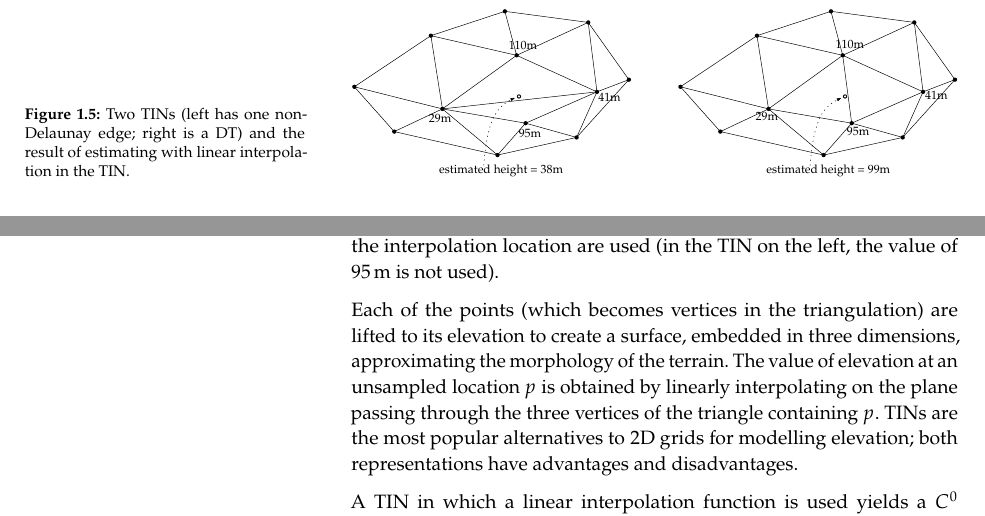
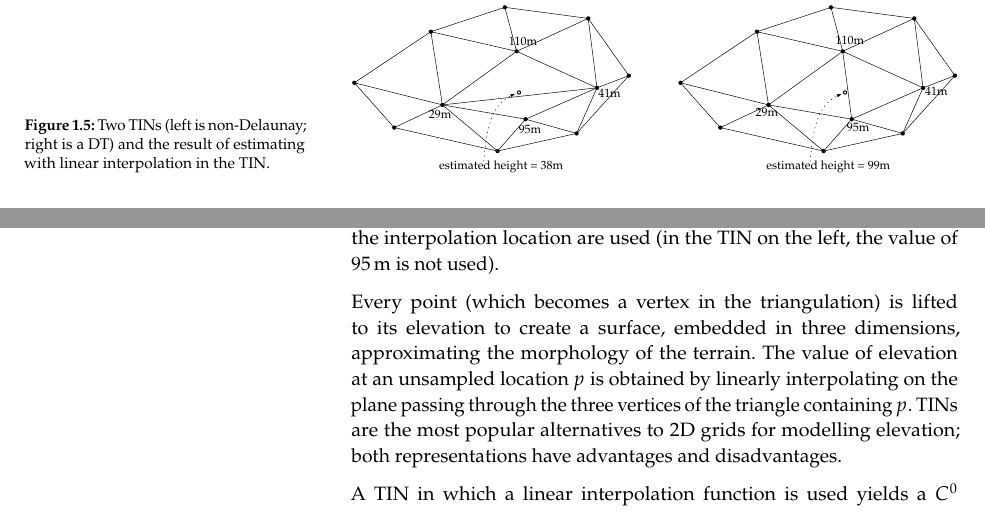
Before and after one commit to tudelft3d/terrainbook, a LaTeX thesis (terrainbook.tex, which reads whatisterrain/whatisterrain.tex): two parts of page 10 of 21, joined at a grey line, cut so that both start at the same text. Compiled offline with pdfLaTeX.

Commit message:
Fix some weird working and two typos

```diff
--- a/whatisterrain/whatisterrain.tex
+++ b/whatisterrain/whatisterrain.tex
@@ -299,14 +299,14 @@ As can be seen in~\reffig{fig:whydt},
 \begin{figure}
   \centering
   \includegraphics[width=\linewidth]{figs/whydt}
-  \caption{Two TINs (left has one non-Delaunay edge; right is a DT) and the result of estimating with linear interpolation in the TIN\@.}%
+  \caption{Two TINs (left is non-Delaunay; right is a DT) and the result of estimating with linear interpolation in the TIN\@.}%
 \labfig{fig:whydt}
 \end{figure}
-the estimated value can be significantly different, and in this case the right one would make more sense since sample points that are closer to the interpolation location are used (in the TIN on the left, the value of \SI{95}{\m} is not used).
+the estimated value can be significantly different, and in this case the right one would make more sense since sample points that are closer to the interpolation location are used (in the TIN on the left, the value of \qty{95}{\m} is not used).
 
 %
 
-Each of the points (which becomes vertices in the triangulation) are lifted to its elevation to create a surface, embedded in three dimensions, approximating the morphology of the terrain.
+Every point (which becomes a vertex in the triangulation) is lifted to its elevation to create a surface, embedded in three dimensions, approximating the morphology of the terrain.
 The value of elevation at an unsampled location $p$ is obtained by linearly interpolating on the plane passing through the three vertices of the triangle containing $p$.
 TINs are the most popular alternatives to 2D grids for modelling elevation; both representations have advantages and disadvantages.
 
```
Also changed, not shown: whatisterrain/whatisterrain.tex (2 more changed lines).
